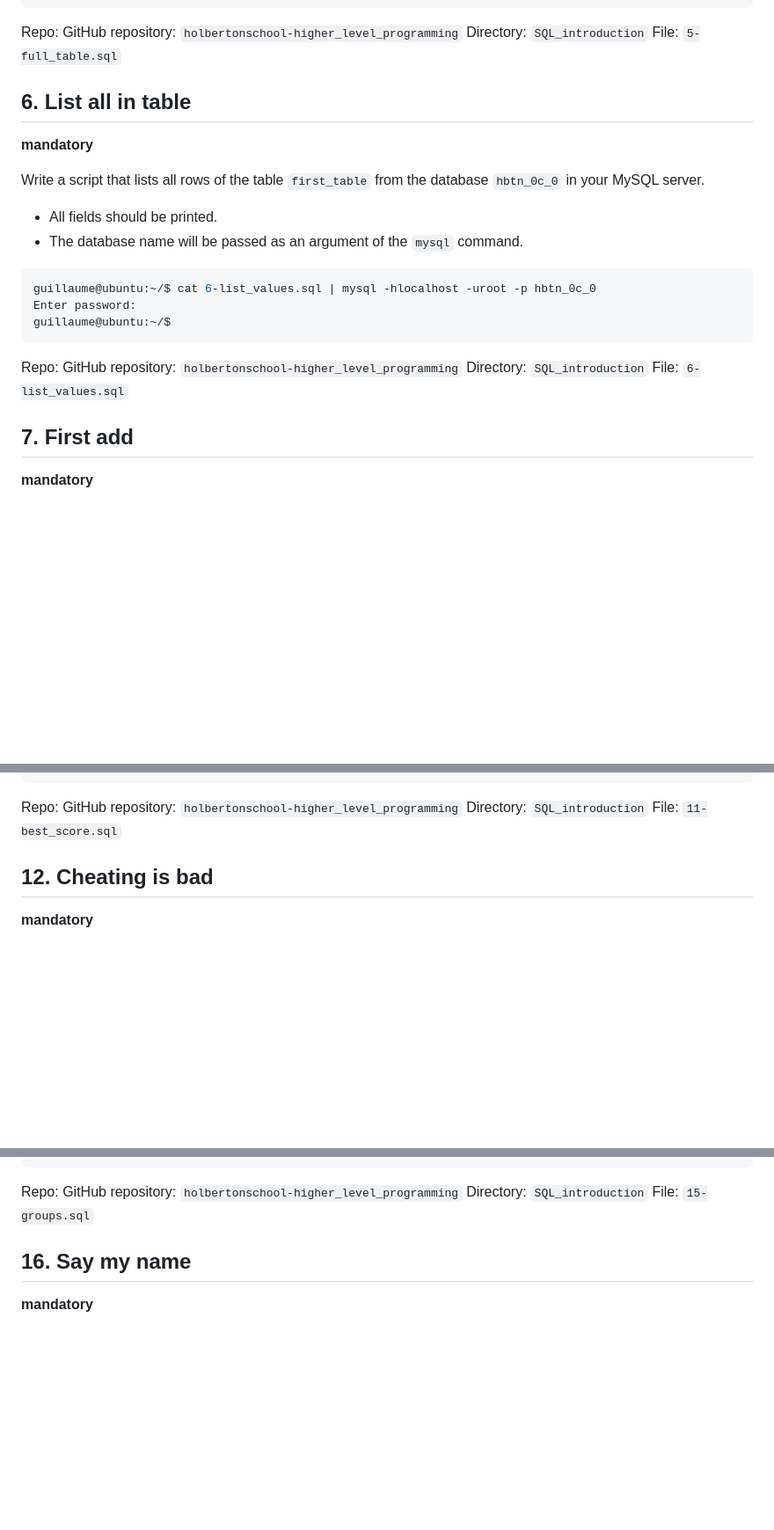
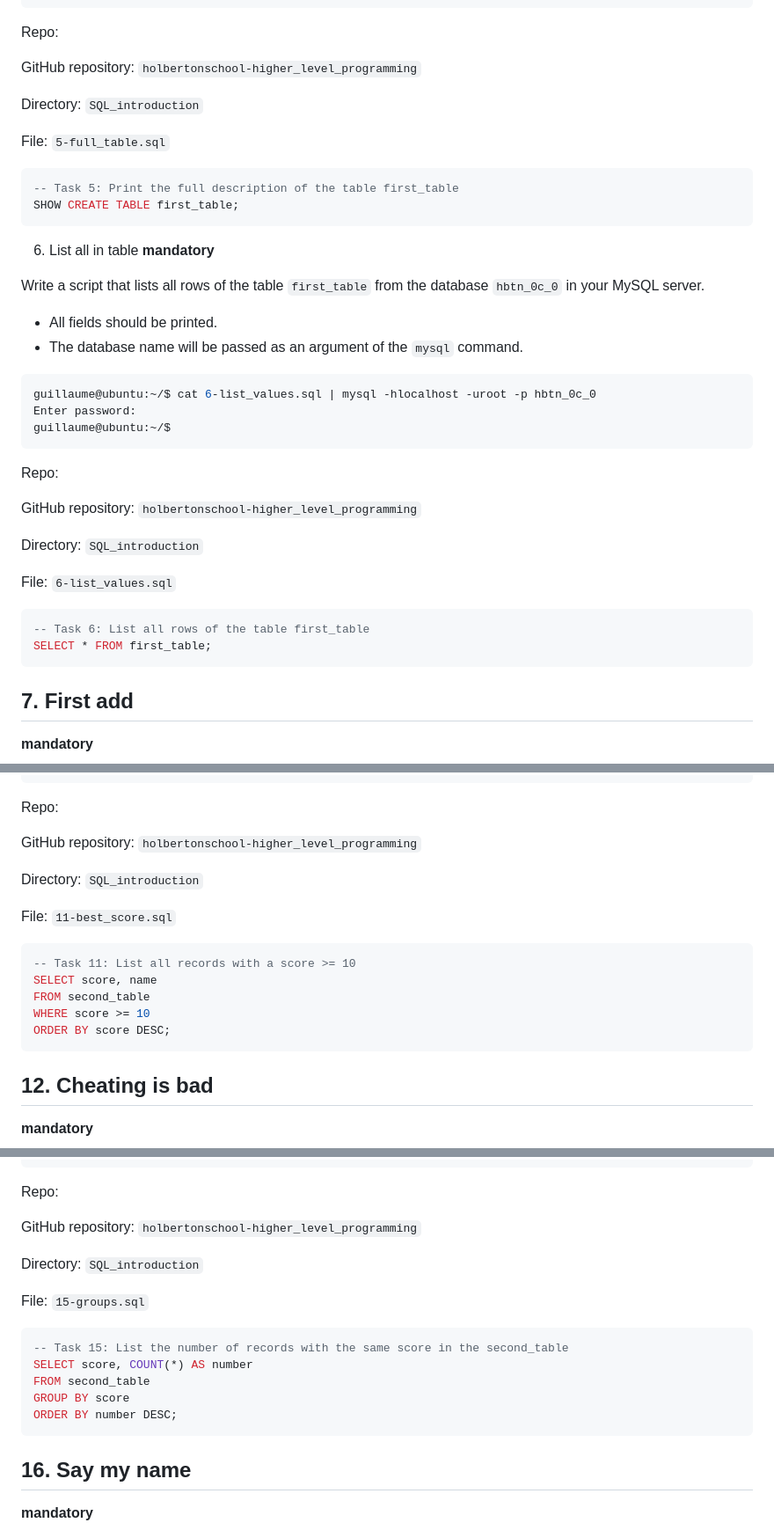
Before and after one commit to SDINAHET/holbertonschool-higher_level_programming, a Markdown page: SQL_introduction/README.md, 3 parts joined by grey strips. Shown: that part at 88% size. Rendered like a GitHub page; blank space fills up the shorter version.

````diff
--- a/SQL_introduction/README.md
+++ b/SQL_introduction/README.md
@@ -301,12 +366,20 @@ first_table     CREATE TABLE `first_table` (\n  `id` int DEFAULT NULL,\n  `name`
 guillaume@ubuntu:~/$
 ```
 Repo:
+
 GitHub repository: `holbertonschool-higher_level_programming`
+
 Directory: `SQL_introduction`
+
 File: `5-full_table.sql`
 
 
-## 6. List all in table
+```sql
+-- Task 5: Print the full description of the table first_table
+SHOW CREATE TABLE first_table;
+```
+
+6. List all in table
 **mandatory**
 
 Write a script that lists all rows of the table `first_table` from the database `hbtn_0c_0` in your MySQL server.
@@ -320,9 +393,18 @@ Enter password:
 guillaume@ubuntu:~/$
 ```
 Repo:
+
 GitHub repository: `holbertonschool-higher_level_programming`
+
 Directory: `SQL_introduction`
+
 File: `6-list_values.sql`
+
+
+```sql
+-- Task 6: List all rows of the table first_table
+SELECT * FROM first_table;
+```
 
 
 ## 7. First add
@@ -454,9 +584,21 @@ score   name
 guillaume@ubuntu:~/$
 ```
 Repo:
+
 GitHub repository: `holbertonschool-higher_level_programming`
+
 Directory: `SQL_introduction`
+
 File: `11-best_score.sql`
+
+
+```sql
+-- Task 11: List all records with a score >= 10
+SELECT score, name
+FROM second_table
+WHERE score >= 10
+ORDER BY score DESC;
+```
 
 
 ## 12. Cheating is bad
@@ -546,9 +720,21 @@ score   number
 guillaume@ubuntu:~/$
 ```
 Repo:
+
 GitHub repository: `holbertonschool-higher_level_programming`
+
 Directory: `SQL_introduction`
+
 File: `15-groups.sql`
+
+
+```sql
+-- Task 15: List the number of records with the same score in the second_table
+SELECT score, COUNT(*) AS number
+FROM second_table
+GROUP BY score
+ORDER BY number DESC;
+```
 
 
 ## 16. Say my name
````
Also changed, not shown: other parts of SQL_introduction/README.md (+174 -17 lines).
